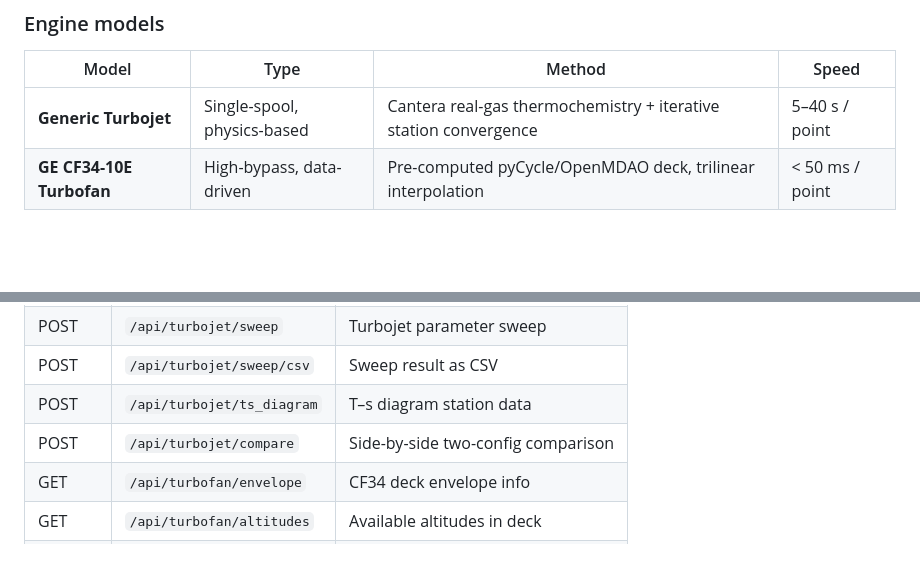
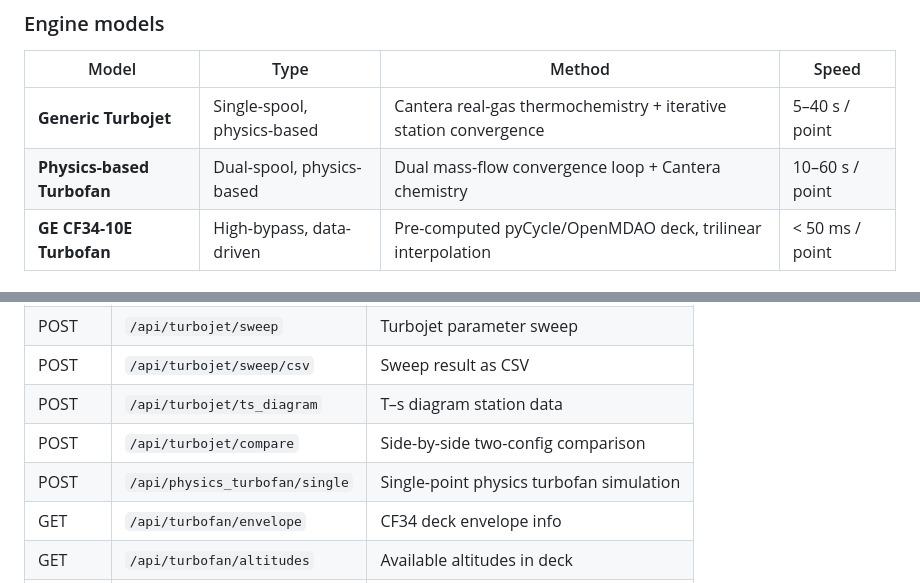
Before and after one commit to kaizarmerchantt-git/gas-turbine-engine-simulator, a Markdown page: README.md, 2 parts joined by grey strips. Rendered like a GitHub page; blank space fills up the shorter version.

Commit message:
docs: add multispool extension info to README

```diff
--- a/README.md
+++ b/README.md
@@ -14,6 +14,7 @@ An interactive, web-based **0D thermodynamic cycle simulator** for gas turbine e
 | Model | Type | Method | Speed |
 |---|---|---|---|
 | **Generic Turbojet** | Single-spool, physics-based | Cantera real-gas thermochemistry + iterative station convergence | 5–40 s / point |
+| **Physics-based Turbofan** | Dual-spool, physics-based | Dual mass-flow convergence loop + Cantera chemistry | 10–60 s / point |
 | **GE CF34-10E Turbofan** | High-bypass, data-driven | Pre-computed pyCycle/OpenMDAO deck, trilinear interpolation | < 50 ms / point |
 
 ### Gas path stations
@@ -227,6 +228,7 @@ With the backend running, interactive docs at http://localhost:8000/docs
 | POST | `/api/turbojet/sweep/csv` | Sweep result as CSV |
 | POST | `/api/turbojet/ts_diagram` | T–s diagram station data |
 | POST | `/api/turbojet/compare` | Side-by-side two-config comparison |
+| POST | `/api/physics_turbofan/single` | Single-point physics turbofan simulation |
 | GET  | `/api/turbofan/envelope` | CF34 deck envelope info |
 | GET  | `/api/turbofan/altitudes` | Available altitudes in deck |
 | POST | `/api/turbofan/single` | Single-point CF34 interpolation |
```
